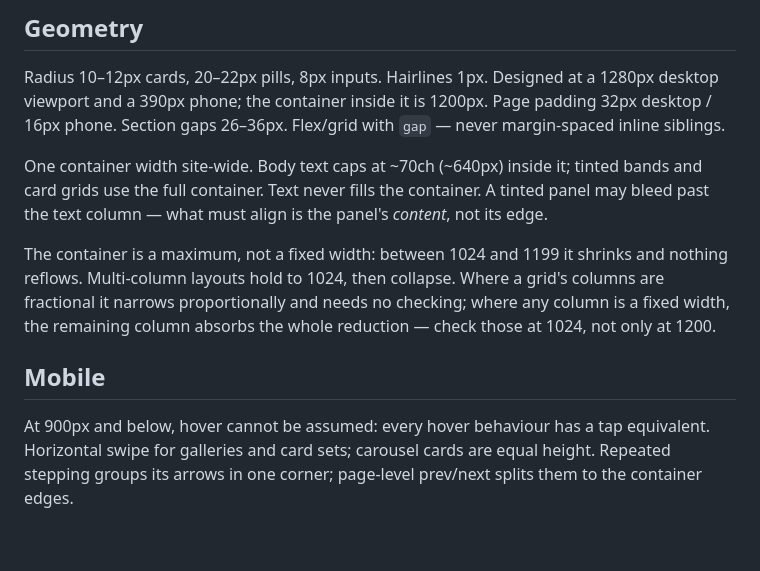
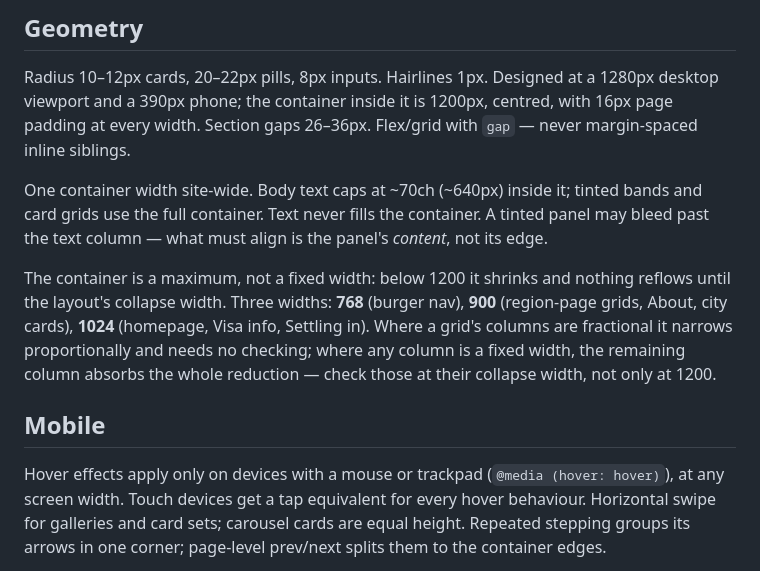
Before and after one commit to irinfox/worknstay_korea, a Markdown page: DESIGN.md, the part around the change. GitHub-like rendering; blank space fills up the shorter version.

Commit message:
docs(design): sync layout widths, page padding and hover gating with the code

```diff
--- a/DESIGN.md
+++ b/DESIGN.md
@@ -101,22 +101,24 @@ One Google Fonts request, exactly this:
 ## Geometry
 
 Radius 10–12px cards, 20–22px pills, 8px inputs. Hairlines 1px. Designed at a 1280px desktop
-viewport and a 390px phone; the container inside it is 1200px. Page padding 32px desktop /
-16px phone. Section gaps 26–36px.
+viewport and a 390px phone; the container inside it is 1200px, centred, with 16px page padding
+at every width. Section gaps 26–36px.
 Flex/grid with `gap` — never margin-spaced inline siblings.
 
 One container width site-wide. Body text caps at ~70ch (~640px) inside it; tinted bands and card
 grids use the full container. Text never fills the container. A tinted panel may bleed past the
 text column — what must align is the panel's *content*, not its edge.
 
-The container is a maximum, not a fixed width: between 1024 and 1199 it shrinks and nothing
-reflows. Multi-column layouts hold to 1024, then collapse. Where a grid's columns are fractional
+The container is a maximum, not a fixed width: below 1200 it shrinks and nothing reflows until
+the layout's collapse width. Three widths: **768** (burger nav), **900** (region-page grids, About,
+city cards), **1024** (homepage, Visa info, Settling in). Where a grid's columns are fractional
 it narrows proportionally and needs no checking; where any column is a fixed width, the remaining
-column absorbs the whole reduction — check those at 1024, not only at 1200.
+column absorbs the whole reduction — check those at their collapse width, not only at 1200.
 
 ## Mobile
 
-At 900px and below, hover cannot be assumed: every hover behaviour has a tap equivalent.
+Hover effects apply only on devices with a mouse or trackpad (`@media (hover: hover)`), at any
+screen width. Touch devices get a tap equivalent for every hover behaviour.
 Horizontal swipe for galleries and card sets; carousel cards are equal height. Repeated stepping
 groups its arrows in one corner; page-level prev/next splits them to the container edges.
 
```
